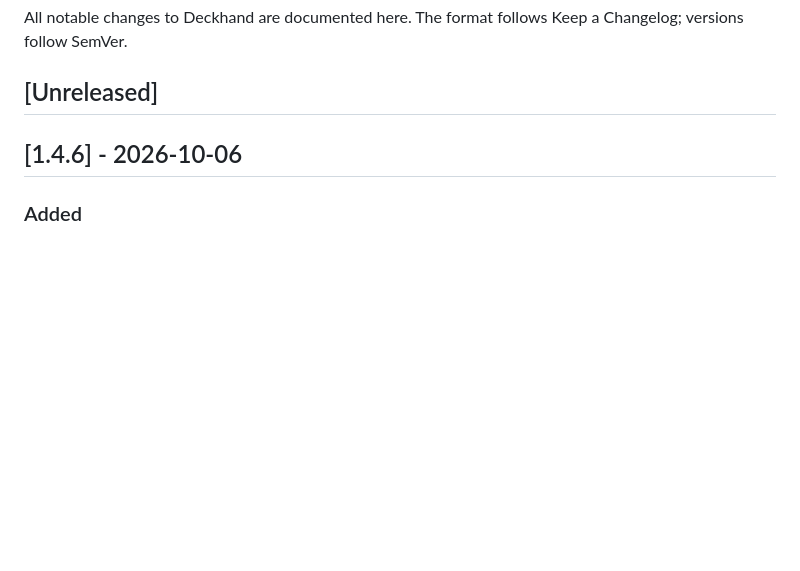
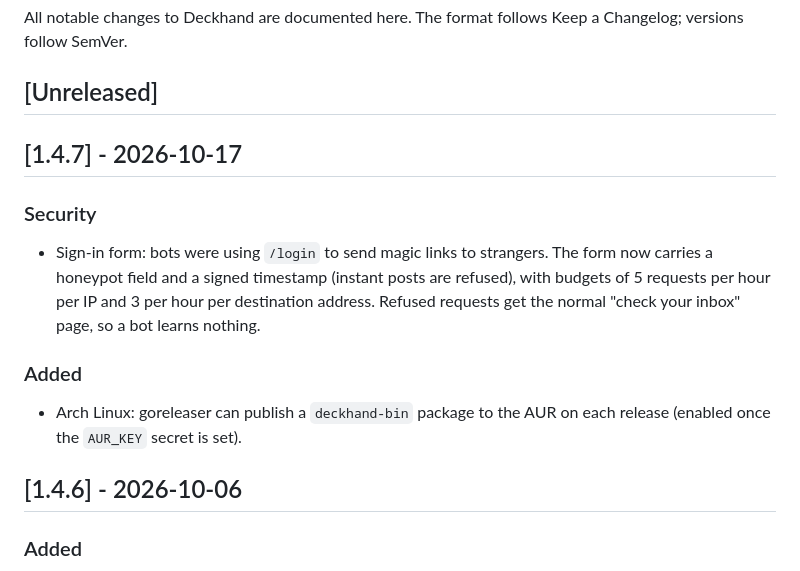
Before and after one commit to stranix79/deckhand, a Markdown page: CHANGELOG.md, the part around the change. Rendered like a GitHub page; blank space fills up the shorter version.

Commit message:
docs: changelog for 1.4.7

```diff
--- a/CHANGELOG.md
+++ b/CHANGELOG.md
@@ -3,6 +3,14 @@
 All notable changes to Deckhand are documented here. The format follows Keep a Changelog; versions follow SemVer.
 
 ## [Unreleased]
+
+## [1.4.7] - 2026-10-17
+
+### Security
+- Sign-in form: bots were using `/login` to send magic links to strangers. The form now carries a honeypot field and a signed timestamp (instant posts are refused), with budgets of 5 requests per hour per IP and 3 per hour per destination address. Refused requests get the normal "check your inbox" page, so a bot learns nothing.
+
+### Added
+- Arch Linux: goreleaser can publish a `deckhand-bin` package to the AUR on each release (enabled once the `AUR_KEY` secret is set).
 
 ## [1.4.6] - 2026-10-06
 
```
